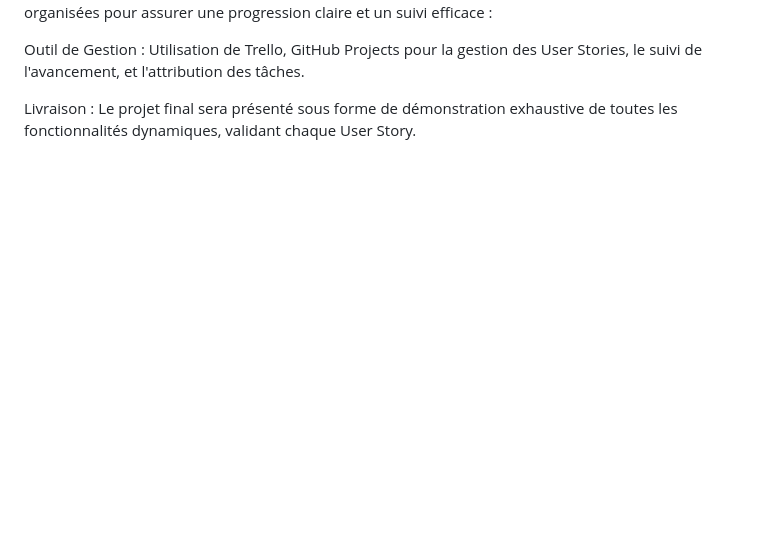
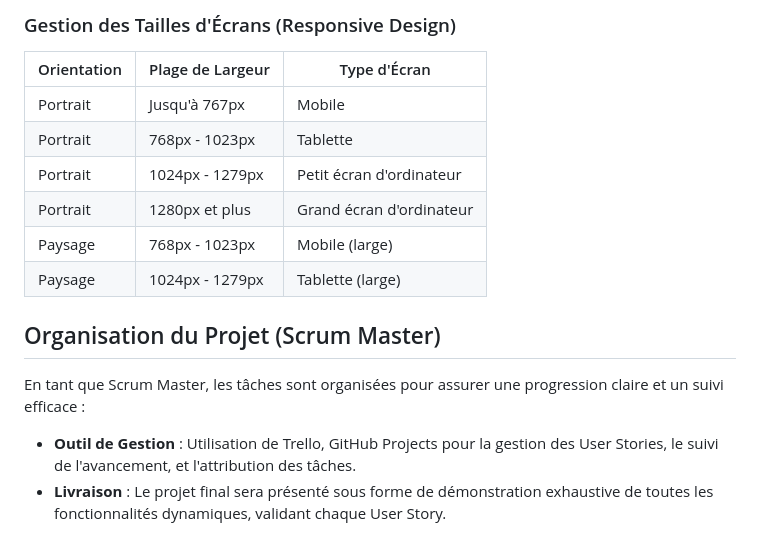
Before and after one commit to khadijakhiboua12/WorkSphere-Staff-Management, a Markdown page: README.md, the part around the change printed below. GitHub-like rendering; blank space fills up the shorter version.

```diff
--- a/README.md
+++ b/README.md
@@ -48,5 +57,16 @@ Organisation du Projet (Scrum Master)
+### Gestion des Tailles d'Écrans (Responsive Design)
+
+| Orientation | Plage de Largeur | Type d'Écran |
+|-------------|-----------------|-------------|
+| Portrait | Jusqu'à 767px | Mobile |
+| Portrait | 768px - 1023px | Tablette |
+| Portrait | 1024px - 1279px | Petit écran d'ordinateur |
+| Portrait | 1280px et plus | Grand écran d'ordinateur |
+| Paysage | 768px - 1023px | Mobile (large) |
+| Paysage | 1024px - 1279px | Tablette (large) |
+
+## Organisation du Projet (Scrum Master)
 En tant que Scrum Master, les tâches sont organisées pour assurer une progression claire et un suivi efficace :
 
-Outil de Gestion : Utilisation de Trello, GitHub Projects pour la gestion des User Stories, le suivi de l'avancement, et l'attribution des tâches.
-
-Livraison : Le projet final sera présenté sous forme de démonstration exhaustive de toutes les fonctionnalités dynamiques, validant chaque User Story.
+- **Outil de Gestion** : Utilisation de Trello, GitHub Projects pour la gestion des User Stories, le suivi de l'avancement, et l'attribution des tâches.
+- **Livraison** : Le projet final sera présenté sous forme de démonstration exhaustive de toutes les fonctionnalités dynamiques, validant chaque User Story.
```
Also changed, not shown: other parts of README.md (+51 -42 lines).
